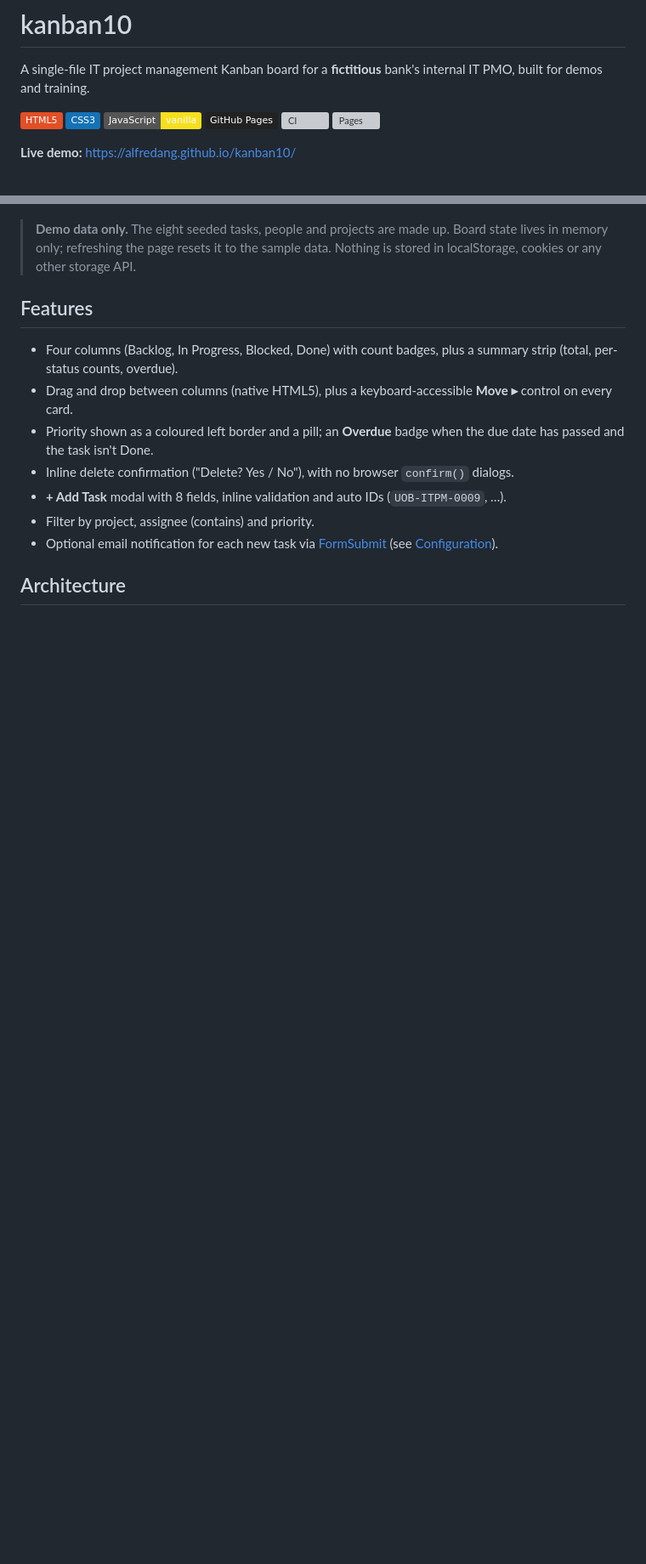
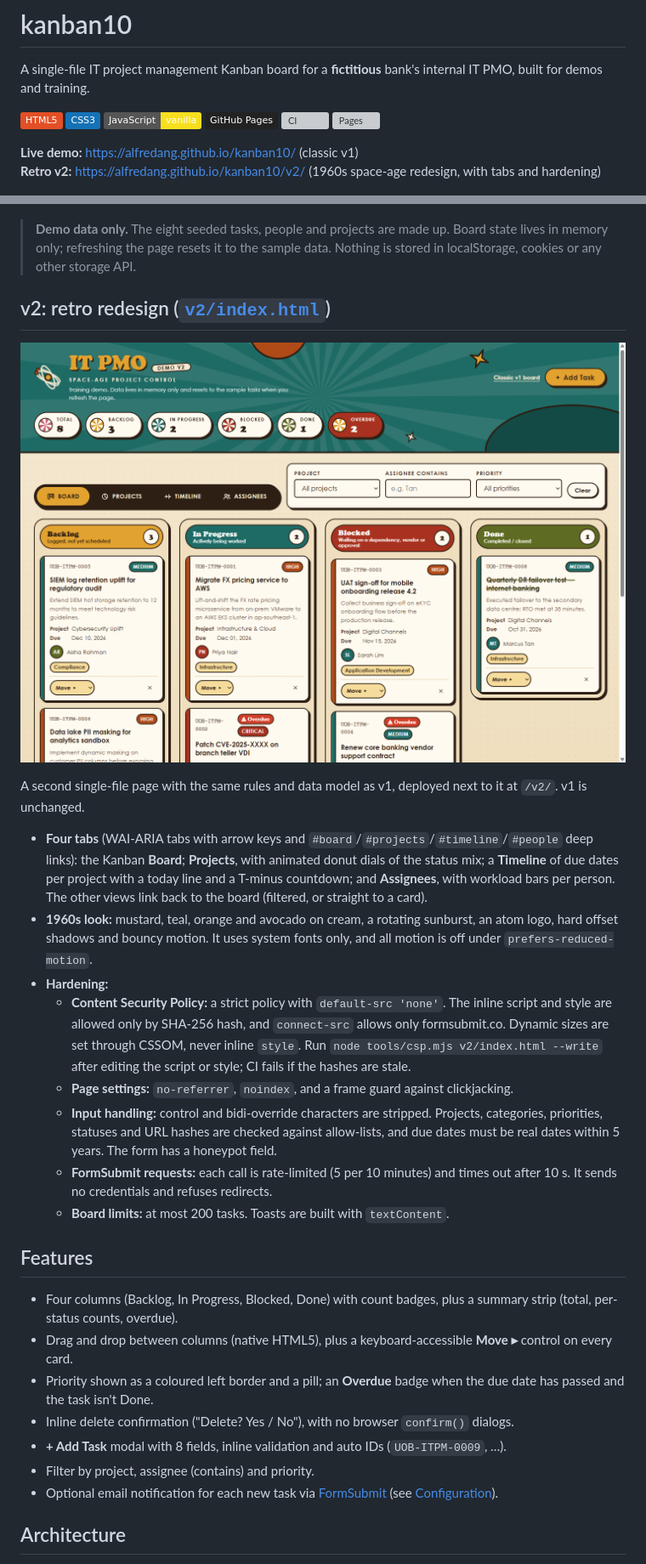
Before and after one commit to alfredang/kanban10, a Markdown page: README.md, 2 parts joined by grey strips. Shown at 85% size. GitHub-like rendering; pictures changed too: docs/screenshot-v2.png (added); badges without logos; blank space fills up the shorter version; grey boxes are pictures that could not be loaded.

```diff
--- a/README.md
+++ b/README.md
@@ -4,11 +4,27 @@ A single-file IT project management Kanban board for a **fictitious** bank's int
 
 ![HTML5](https://img.shields.io/badge/HTML5-E34F26?logo=html5&logoColor=white) ![CSS3](https://img.shields.io/badge/CSS3-1572B6?logo=css3&logoColor=white) ![JavaScript](https://img.shields.io/badge/JavaScript-vanilla-F7DF1E?logo=javascript&logoColor=black) ![GitHub Pages](https://img.shields.io/badge/GitHub%20Pages-222222?logo=githubpages&logoColor=white) [![CI](https://github.com/alfredang/kanban10/actions/workflows/ci.yml/badge.svg)](https://github.com/alfredang/kanban10/actions/workflows/ci.yml) [![Pages](https://img.shields.io/github/deployments/alfredang/kanban10/github-pages?label=pages&logo=github)](https://github.com/alfredang/kanban10/deployments/github-pages)
 
-**Live demo:** https://alfredang.github.io/kanban10/
+**Live demo:** https://alfredang.github.io/kanban10/ (classic v1)
+**Retro v2:** https://alfredang.github.io/kanban10/v2/ (1960s space-age redesign, with tabs and hardening)
 
 ![IT PMO Kanban board with a summary strip, filter bar and four columns (Backlog, In Progress, Blocked, Done) holding eight sample IT tasks, two flagged Overdue](docs/screenshot.png)
 
 > **Demo data only.** The eight seeded tasks, people and projects are made up. Board state lives in memory only; refreshing the page resets it to the sample data. Nothing is stored in localStorage, cookies or any other storage API.
+
+## v2: retro redesign ([`v2/index.html`](v2/index.html))
+
+![v2 retro board: teal sunburst header, round summary dials, tab bar (Board, Projects, Timeline, Assignees) and four rounded columns of cream task cards](docs/screenshot-v2.png)
+
+A second single-file page with the same rules and data model as v1, deployed next to it at `/v2/`. v1 is unchanged.
+
+- **Four tabs** (WAI-ARIA tabs with arrow keys and `#board`/`#projects`/`#timeline`/`#people` deep links): the Kanban **Board**; **Projects**, with animated donut dials of the status mix; a **Timeline** of due dates per project with a today line and a T-minus countdown; and **Assignees**, with workload bars per person. The other views link back to the board (filtered, or straight to a card).
+- **1960s look:** mustard, teal, orange and avocado on cream, a rotating sunburst, an atom logo, hard offset shadows and bouncy motion. It uses system fonts only, and all motion is off under `prefers-reduced-motion`.
+- **Hardening:**
+  - **Content Security Policy:** a strict policy with `default-src 'none'`. The inline script and style are allowed only by SHA-256 hash, and `connect-src` allows only formsubmit.co. Dynamic sizes are set through CSSOM, never inline `style`. Run `node tools/csp.mjs v2/index.html --write` after editing the script or style; CI fails if the hashes are stale.
+  - **Page settings:** `no-referrer`, `noindex`, and a frame guard against clickjacking.
+  - **Input handling:** control and bidi-override characters are stripped. Projects, categories, priorities, statuses and URL hashes are checked against allow-lists, and due dates must be real dates within 5 years. The form has a honeypot field.
+  - **FormSubmit requests:** each call is rate-limited (5 per 10 minutes) and times out after 10 s. It sends no credentials and refuses redirects.
+  - **Board limits:** at most 200 tasks. Toasts are built with `textContent`.
 
 ## Features
 
```
Also changed, not shown: other parts of README.md (+4 -3 lines), CLAUDE.md (+2 -0 lines), 4 other files.
